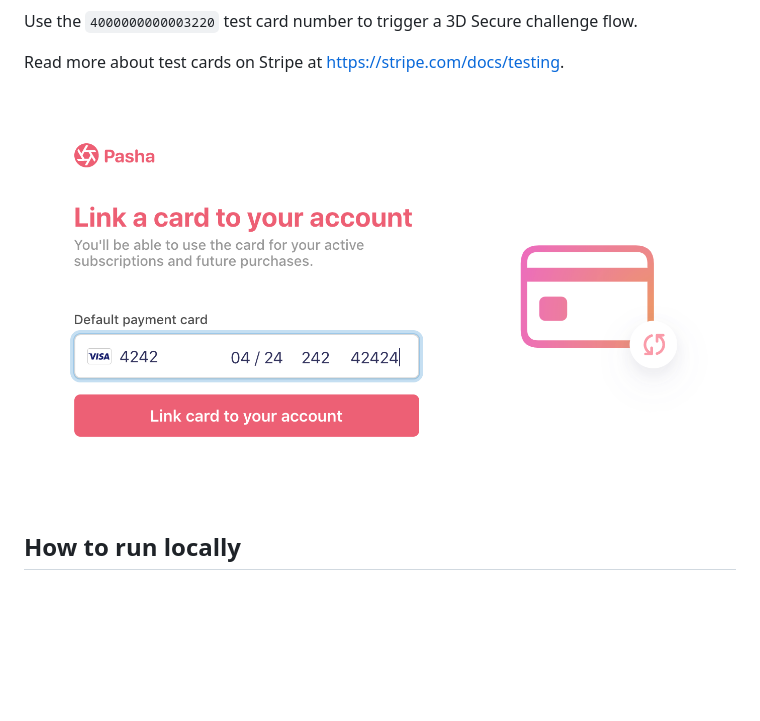
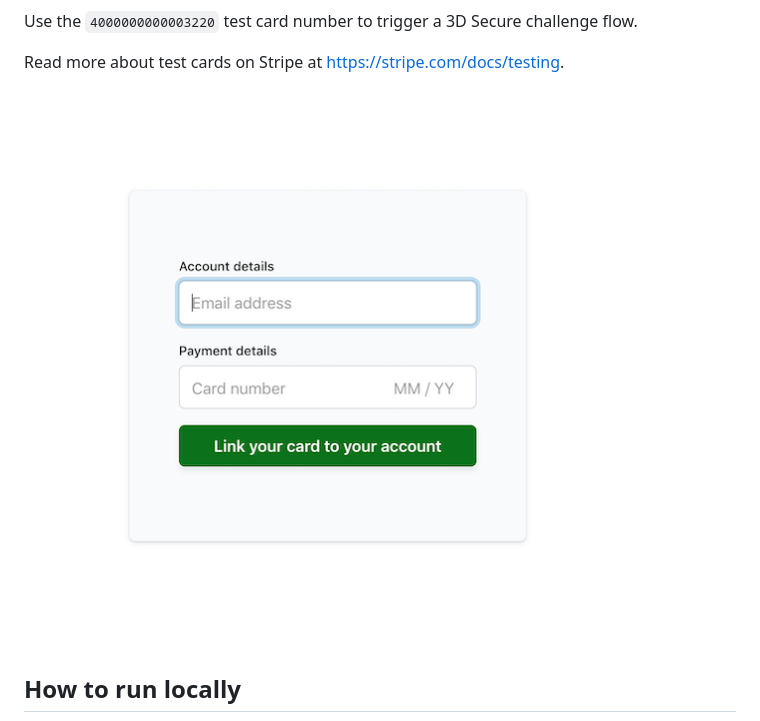
Before and after one commit to stripe-samples/saving-card-without-payment, a Markdown page: README.md, the part around the change. GitHub-like rendering; pictures changed too: saving-card-details.gif (added), saving-card-without-payment.png (deleted); blank space fills up the shorter version.

```diff
--- a/README.md
+++ b/README.md
@@ -13,7 +13,7 @@ Use the `4000000000003220` test card number to trigger a 3D Secure challenge flo
 
 Read more about test cards on Stripe at https://stripe.com/docs/testing.
 
-<img src="./saving-card-without-payment.png" alt="Credit card details page" align="center">
+<img src="./saving-card-details.gif" alt="Saving a card to a customer demo" align="center">
 
 ## How to run locally
 
```
Also changed, not shown: 9 other files.
